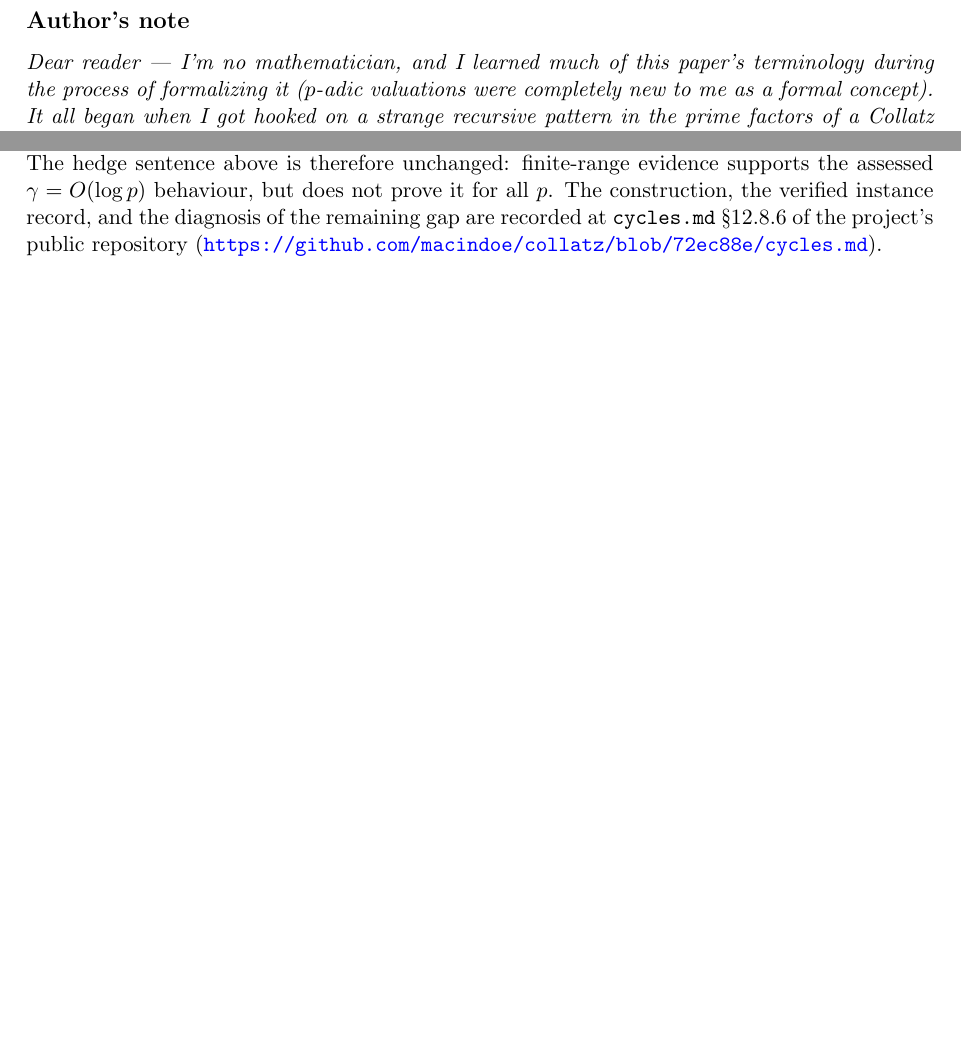
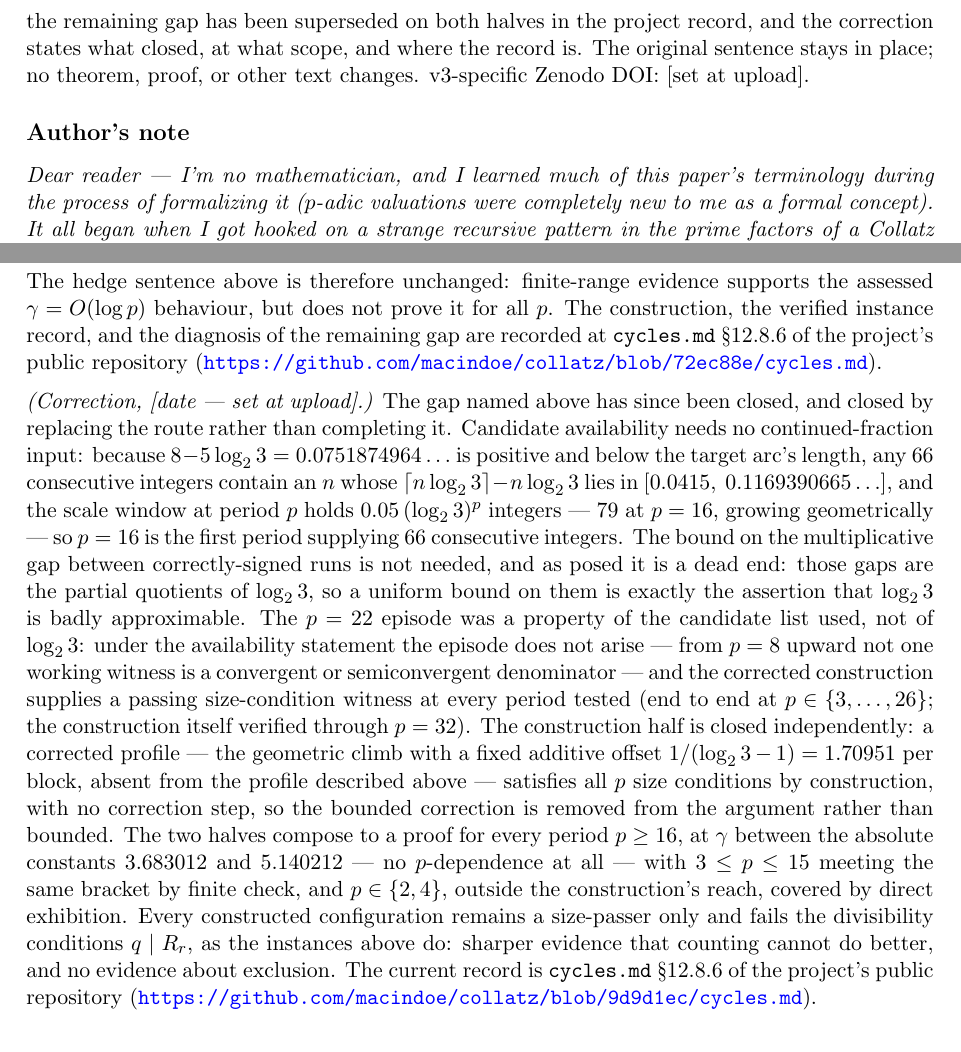
Before and after one commit to macindoe/collatz, a LaTeX paper (paper/collatz-reduced-v3.tex): two parts of pages 2 and 8 of 11 before the commit and two parts of pages 2 and 9 of 11 after it, joined at a grey line, cut at the place of the change, the shorter picture padded with empty space. Compiled offline with pdfLaTeX.

Commit message:
v3: the correction paragraph after the v2 note's gap sentence; date line and Version note carry upload placeholders
The gap sentence stays visible, verbatim; the correction follows it, marked
(Correction, [date --- set at upload]). Content is the drafted erratum of
briefs/staircase-status-apply-findings.md section 5, adjusted against the
merged cycles.md 12.8.6 -- every deviation recorded with its reason in
briefs/erratum-v3-prep-findings.md. Silent on the thm:staircase hedge. The
correction's repository pointer pins 9d9d1ec (CHECK AT UPLOAD: must be
public on wiki main first); the v2 note's own 72ec88e pin stays as
published. v3 DOI and date are upload placeholders, the v2 pattern
(d59eec9) stamped them at upload.

Co-Authored-By: Claude Fable 5 <noreply@anthropic.com>

```diff
--- a/paper/collatz-reduced-v3.tex
+++ b/paper/collatz-reduced-v3.tex
@@ -23,7 +23,7 @@
 
 \title{Reduced coordinates for the Collatz map:\\ exact per-step laws, anchor dynamics,\\ and the limits of counting arguments for cycles}
 \author{Ben Macindoe\thanks{\texttt{macindoebenjamin@gmail.com}. Developed through extensive AI-assisted research (Claude, Anthropic); the division of labor and the verification protocol are stated in Appendix~\ref{app:method}.}}
-\date{v2, July 2026 \;\cdot\; DOI: \href{https://doi.org/10.5281/zenodo.21421120}{10.5281/zenodo.21421120}}
+\date{v3, [month] 2026 \;\cdot\; DOI: [v3 DOI --- set at upload]}
 
 \begin{document}
 \maketitle
@@ -33,7 +33,7 @@ We study the Collatz dynamics in a reduced coordinate system that compresses eac
 \end{abstract}
 
 \subsection*{Version note}
-v1, July 2026 (original publication). v2, July 2026: restored the subtitle of the \texttt{merle} citation; added a note evidencing the sharpness hedge of Theorem~\ref{thm:staircase} (Section~\ref{sec:cycles}), prompted by correspondence with Eric Merle. No theorem or universal claim is strengthened; v2 adds a finite computational evidence record. v2-specific Zenodo DOI: 10.5281/zenodo.21421120.
+v1, July 2026 (original publication). v2, July 2026: restored the subtitle of the \texttt{merle} citation; added a note evidencing the sharpness hedge of Theorem~\ref{thm:staircase} (Section~\ref{sec:cycles}), prompted by correspondence with Eric Merle. No theorem or universal claim is strengthened; v2 adds a finite computational evidence record. v2-specific Zenodo DOI: 10.5281/zenodo.21421120. v3, [month] 2026: a correction appended to the Note added in v2 (Section~\ref{sec:cycles}) --- the note's identification of the remaining gap has been superseded on both halves in the project record, and the correction states what closed, at what scope, and where the record is. The original sentence stays in place; no theorem, proof, or other text changes. v3-specific Zenodo DOI: [set at upload].
 
 \subsection*{Author's note}
 
@@ -221,6 +221,9 @@ Prompted by correspondence with Eric Merle concerning this theorem's sharpness h
 \[ p \in \{2,\dots,23\}, \qquad \gamma/\log_2 p \in [1.828,\ 3.643] \]
 --- now a contiguous range, extending the two isolated instances above. Initially the recipe's own candidate chain left $p = 22$ unresolved; correspondence with Eric Merle identified the cause as a gap in that chain's coverage at the required scale, not a failure of the correction step, and at candidates outside the chain ($n = 25217$, $n = 31202$) the same profile-and-correction procedure resolves it ($13$ and $8$ correction moves), closing the range above. The remaining gap is the one already named: no proved closed-form bound on the multiplicative gap between consecutive correctly-signed semiconvergent runs --- the bound that would certify no period is skipped --- and the $p = 22$ episode is a demonstration that this gap bites in practice, not only in principle. The hedge sentence above is therefore unchanged: finite-range evidence supports the assessed $\gamma = O(\log p)$ behaviour, but does not prove it for all $p$. The construction, the verified instance record, and the diagnosis of the remaining gap are recorded at \texttt{cycles.md} \S12.8.6 of the project's public repository (\url{https://github.com/macindoe/collatz/blob/72ec88e/cycles.md}).
 
+\medskip
+\noindent\emph{(Correction, [date --- set at upload].)} The gap named above has since been closed, and closed by replacing the route rather than completing it. Candidate availability needs no continued-fraction input: because $8 - 5\LL = 0.0751874964\ldots$ is positive and below the target arc's length, any $66$ consecutive integers contain an $n$ whose $\lceil n\LL \rceil - n\LL$ lies in $[0.0415,\ 0.1169390665\ldots]$, and the scale window at period $p$ holds $0.05\,(\LL)^{p}$ integers --- $79$ at $p = 16$, growing geometrically --- so $p = 16$ is the first period supplying $66$ consecutive integers. The bound on the multiplicative gap between correctly-signed runs is not needed, and as posed it is a dead end: those gaps are the partial quotients of $\LL$, so a uniform bound on them is exactly the assertion that $\LL$ is badly approximable. The $p = 22$ episode was a property of the candidate list used, not of $\LL$: under the availability statement the episode does not arise --- from $p = 8$ upward not one working witness is a convergent or semiconvergent denominator --- and the corrected construction supplies a passing size-condition witness at every period tested (end to end at $p \in \{3,\dots,26\}$; the construction itself verified through $p = 32$). The construction half is closed independently: a corrected profile --- the geometric climb with a fixed additive offset $1/(\LL - 1) = 1.70951$ per block, absent from the profile described above --- satisfies all $p$ size conditions by construction, with no correction step, so the bounded correction is removed from the argument rather than bounded. The two halves compose to a proof for every period $p \ge 16$, at $\gamma$ between the absolute constants $3.683012$ and $5.140212$ --- no $p$-dependence at all --- with $3 \le p \le 15$ meeting the same bracket by finite check, and $p \in \{2,4\}$, outside the construction's reach, covered by direct exhibition. Every constructed configuration remains a size-passer only and fails the divisibility conditions $q \mid R_r$, as the instances above do: sharper evidence that counting cannot do better, and no evidence about exclusion. The current record is \texttt{cycles.md} \S12.8.6 of the project's public repository (\url{https://github.com/macindoe/collatz/blob/9d9d1ec/cycles.md}).
+
 \section{The equidistribution hypothesis, made exact}\label{sec:aeh}
 
 Why is a product law the right comparison object? By Theorem~\ref{thm:onestep}, all dynamical decisions at horizon one are functions of the depth-$k$ window; the natural null model is therefore a measure on windows, and the natural choice of measure is forced by the structure: the $\w$-residues carry the anchor digits, for which Haar measure is the canonical reference (this is where the classical $2$-adic shift-conjugacy heuristics live), while the depth $d$ is \emph{dynamical} --- it is produced by Theorem~\ref{thm:depth} --- and so receives not Haar measure but the stationary law of the exact window chain. Let $\pi_k$ denote this product law. The class skeleton of the chain is computable exactly: e.g.\ from class $(\w\equiv1\ (8),\ d$ odd$)$ the next depth is exactly $1$ (since $m_+ = 1$, $a_+ = 0$ there), and from $(\w \equiv 5\ (8),\ d$ odd$)$, $P(\dnext \text{ even}) = \tfrac23$ exactly. Under $\pi_k$, unconditionally: $P(s = j) = 2^{-j}$ (four of eight classes give $s=1$, two give $s=2$, and the lifting shells are geometric); the $3$-gain rate is $\sum_{j\,\mathrm{even}} 2^{-j} = \tfrac13$ by Lemma~\ref{lem:absorption}; and the classical negative drift follows. The folklore ``ledger'' is thus a theorem \emph{about} $\pi_k$; the empirical question is only whether orbits follow $\pi_k$.
```
